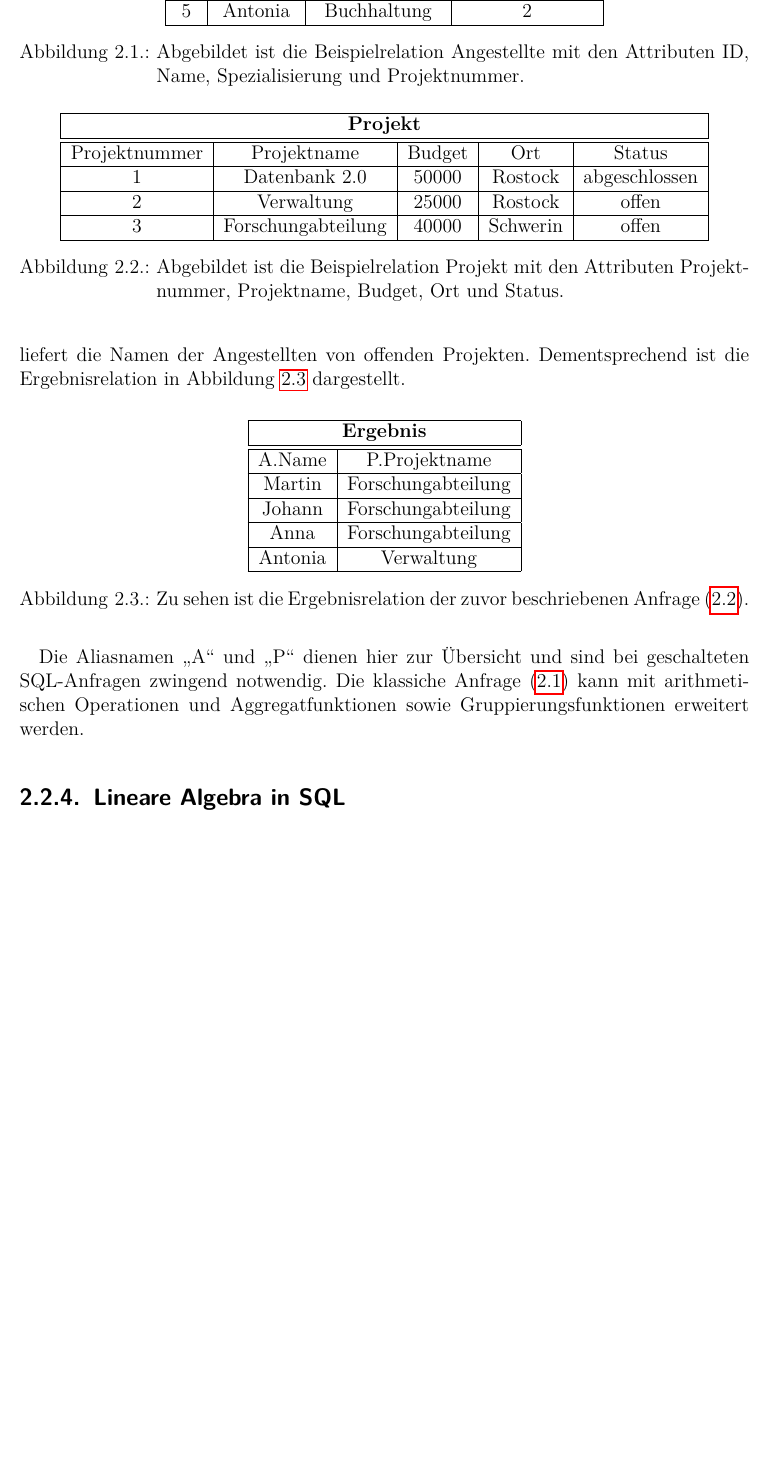
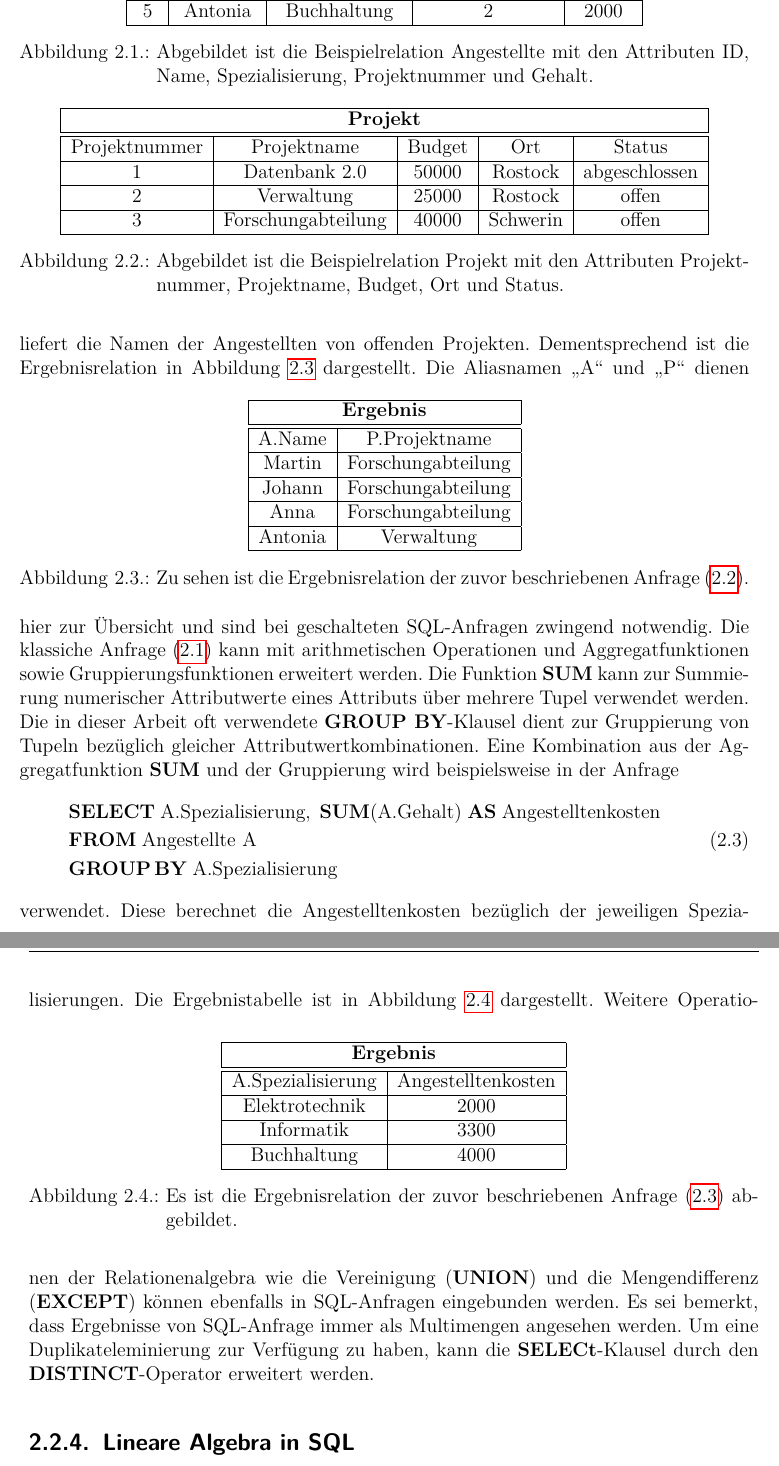
Before and after one commit to baldi181/CNN_in_SQL, a LaTeX thesis (Thesis_mit_Bsp_Biblatex/thesis_mit_Bsp.tex, which reads Thesis_mit_Bsp_Biblatex/chapters/grundlagen.tex): part of page 20 of 61 before the commit and two parts of pages 20 and 21 of 61 after it, the two joined at a grey line, cut so that both start at the same text, the shorter picture padded with empty space. Compiled offline with pdfLaTeX.

Commit message:
Add files via upload

```diff
--- a/Thesis_mit_Bsp_Biblatex/chapters/grundlagen.tex
+++ b/Thesis_mit_Bsp_Biblatex/chapters/grundlagen.tex
@@ -131,8 +131,8 @@ Um die Anfragebearbeitung nachzuvollziehen, seien im Folgenden zwei Relationen \
     \hline
-    5 &Antonia &Buchhaltung &2 \\
+    5 &Antonia &Buchhaltung &2 &2000\\
     \hline
 \end{tabular}
-\caption{Abgebildet ist die Beispielrelation Angestellte mit den Attributen ID, Name, Spezialisierung und Projektnummer.}
+\caption{Abgebildet ist die Beispielrelation Angestellte mit den Attributen ID, Name, Spezialisierung, Projektnummer und Gehalt.}
 \label{abb:angestellte}
 \end{figure}
 \begin{figure}
@@ -182,7 +181,35 @@ liefert die Namen der Angestellten von offenden Projekten. Dementsprechend ist d
 \caption{Zu sehen ist die Ergebnisrelation der zuvor beschriebenen Anfrage (\ref{anf:bsp}).}
 \label{abb:result_relation}
 \end{figure}
-Die Aliasnamen \glqq A\grqq{} und \glqq P\grqq{} dienen hier zur Übersicht und sind bei geschalteten SQL-Anfragen zwingend notwendig. Die klassiche Anfrage (\ref{anf:stand}) kann mit arithmetischen Operationen und Aggregatfunktionen sowie Gruppierungsfunktionen erweitert werden.
+Die Aliasnamen \glqq A\grqq{} und \glqq P\grqq{} dienen hier zur Übersicht und sind bei geschalteten SQL-Anfragen zwingend notwendig. Die klassiche Anfrage (\ref{anf:stand}) kann mit arithmetischen Operationen und Aggregatfunktionen sowie Gruppierungsfunktionen erweitert werden. Die Funktion \textbf{SUM} kann zur Summierung numerischer Attributwerte eines Attributs über mehrere Tupel verwendet werden. Die in dieser Arbeit oft verwendete \textbf{GROUP BY}-Klausel dient zur Gruppierung von Tupeln bezüglich gleicher Attributwertkombinationen. Eine Kombination aus der Aggregatfunktion \textbf{SUM} und der Gruppierung wird beispielsweise in der Anfrage
+\begin{align}
+    \label{anf:erw}
+    \begin{split}
+        & \mathbf{SELECT} \; \text{A.Spezialisierung}, \; \mathbf{SUM}(\text{A.Gehalt}) \; \mathbf{AS} \; \text{Angestelltenkosten}\\
+        & \mathbf{FROM} \; \text{Angestellte A} \\
+        &\mathbf{GROUP} \, \mathbf{BY} \; \text{A.Spezialisierung}
+    \end{split}
+\end{align}
+verwendet. Diese berechnet die Angestelltenkosten bezüglich der jeweiligen Spezialisierungen. Die Ergebnistabelle ist in Abbildung \ref{abb:erg_erw} dargestellt.
+\begin{figure}[h]
+    \centering
+\begin{tabular}{|c|c|} \hline
+    \multicolumn{2}{|c|}{\textbf{Ergebnis}} \\ \hline
+    \hline
+    A.Spezialisierung &Angestelltenkosten\\
+    \hline
+    Elektrotechnik &2000 \\
+    \hline
+    Informatik &3300\\
+    \hline
+    Buchhaltung &4000\\
+    \hline
+\end{tabular}
+\caption{Es ist die Ergebnisrelation der zuvor beschriebenen Anfrage (\ref{anf:erw})
+\label{abb:erg_erw} abgebildet.}
+\end{figure}
+Weitere Operationen der Relationenalgebra wie die Vereinigung (\textbf{UNION}) und die Mengendifferenz (\textbf{EXCEPT}) können ebenfalls in SQL-Anfragen eingebunden werden. Es sei bemerkt, dass Ergebnisse von SQL-Anfrage immer als Multimengen angesehen werden. Um eine Duplikateleminierung zur Verfügung zu haben, kann die \textbf{SELECt}-Klausel durch den \textbf{DISTINCT}-Operator erweitert werden.
+
 
 \subsection{Lineare Algebra in SQL}
 \label{linalgsql}
```
Also changed, not shown: Thesis_mit_Bsp_Biblatex/thesis_mit_Bsp.pdf, Thesis_mit_Bsp_Biblatex/chapters/grundlagen.tex (19 more changed lines), 6 other files.
